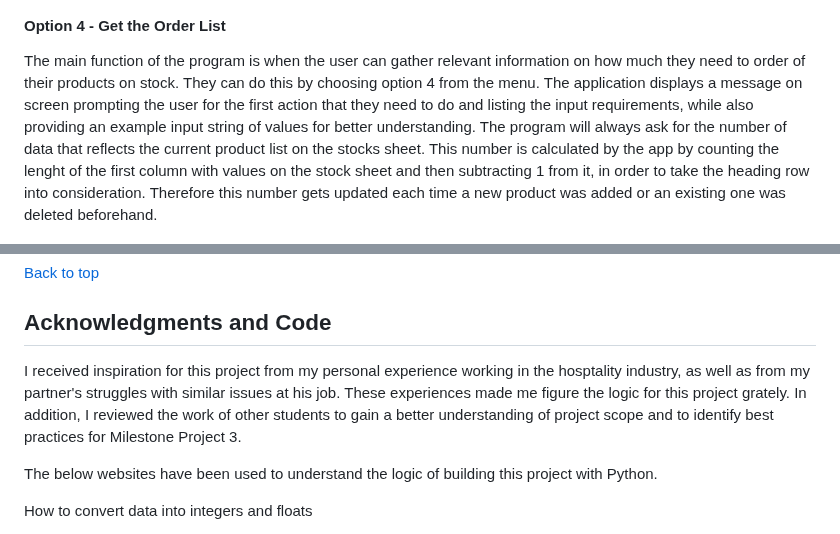
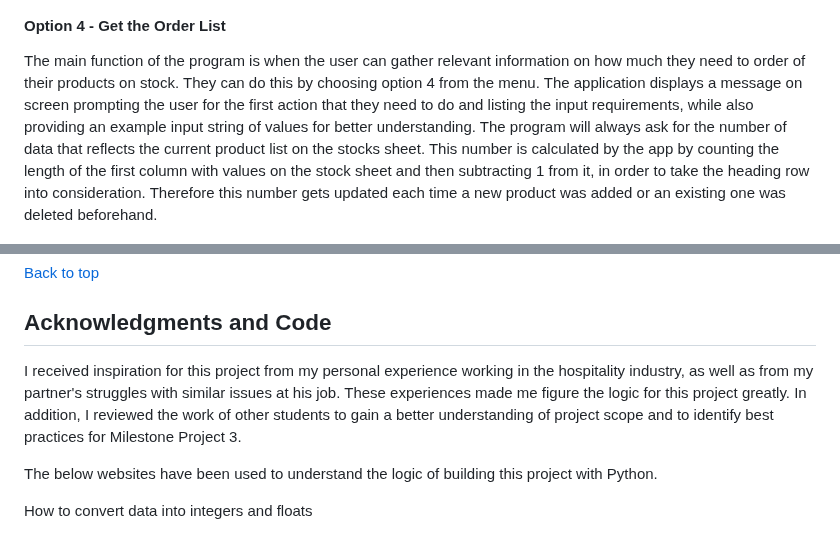
Before and after one commit to Lilla-Kavecsanszki/order-easy, a Markdown page: README.md, 2 parts joined by grey strips. Rendered like a GitHub page.

```diff
--- a/README.md
+++ b/README.md
@@ -226,7 +229,7 @@ When the program doesn't find a match with the input on the stocks spreadsheet,
 
 #### Option 4 - Get the Order List
 
-The main function of the program is when the user can gather relevant information on how much they need to order of their products on stock. They can do this by choosing option 4 from the menu. The application displays a message on screen prompting the user for the first action that they need to do and listing the input requirements, while also providing an example input string of values for better understanding. The program will always ask for the number of data that reflects the current product list on the stocks sheet. This number is calculated by the app by counting the lenght of the first column with values on the stock sheet and then subtracting 1 from it, in order to take the heading row into consideration.
+The main function of the program is when the user can gather relevant information on how much they need to order of their products on stock. They can do this by choosing option 4 from the menu. The application displays a message on screen prompting the user for the first action that they need to do and listing the input requirements, while also providing an example input string of values for better understanding. The program will always ask for the number of data that reflects the current product list on the stocks sheet. This number is calculated by the app by counting the length of the first column with values on the stock sheet and then subtracting 1 from it, in order to take the heading row into consideration.
 Therefore this number gets updated each time a new product was added or an existing one was deleted beforehand.
 
 ![Option4](readme-images/get_the_order_list.png "Option4")
@@ -498,7 +501,7 @@ The Google spreadsheet (order_spreadsheet) that the application uses has the fol
 
 ## Acknowledgments and Code
 
-I received inspiration for this project from my personal experience working in the hosptality industry, as well as from my partner's struggles with similar issues at his job. These experiences made me figure the logic for this project grately. In addition, I reviewed the work of other students to gain a better understanding of project scope and to identify best practices for Milestone Project 3.
+I received inspiration for this project from my personal experience working in the hospitality industry, as well as from my partner's struggles with similar issues at his job. These experiences made me figure the logic for this project greatly. In addition, I reviewed the work of other students to gain a better understanding of project scope and to identify best practices for Milestone Project 3.
 
 The below websites have been used to understand the logic of building this project with Python.
 
```
Also changed, not shown: other parts of README.md (+13 -10 lines).
